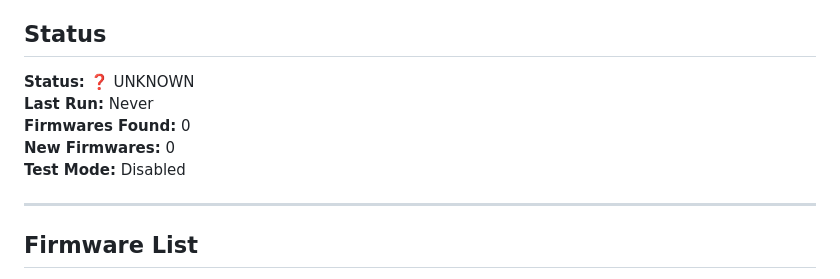
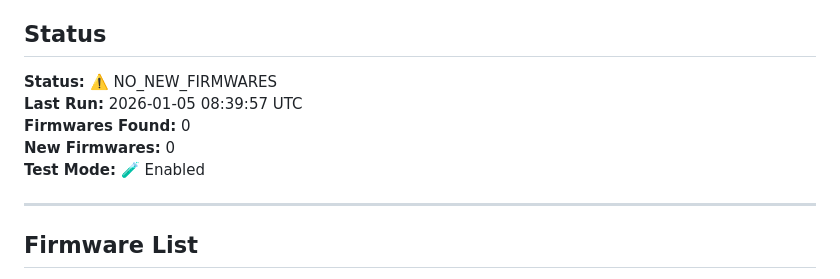
Before and after one commit to JoeyGE0/hikvision-fw-archive, a Markdown page: README.md, the part around the change. Rendered like a GitHub page.

Commit message:
Auto update

```diff
--- a/README.md
+++ b/README.md
@@ -138,11 +138,11 @@ The scraper in `main.py` can always be improved:
 
 ## Status
 
-**Status:** ❓ UNKNOWN
-**Last Run:** Never
+**Status:** ⚠️ NO_NEW_FIRMWARES
+**Last Run:** 2026-01-05 08:39:57 UTC
 **Firmwares Found:** 0
 **New Firmwares:** 0
-**Test Mode:** Disabled
+**Test Mode:** 🧪 Enabled
 
 
 
```
